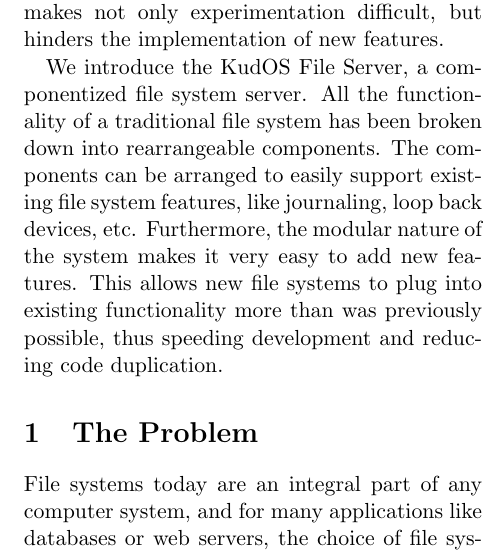
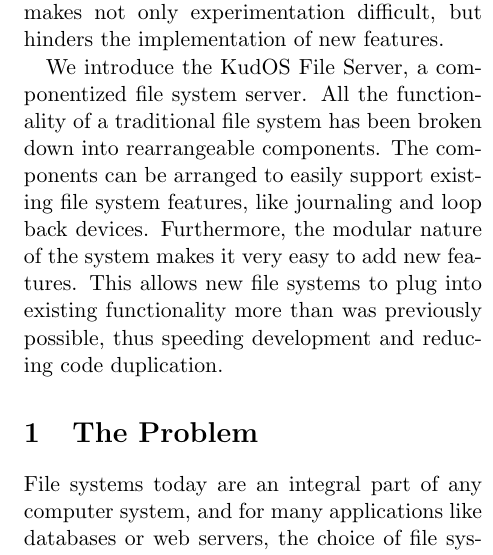
Before and after one commit to ucla-readable/fstitch-doc, a LaTeX paper (paper/paper.tex, which reads paper/intro.tex): part of one column of page 1 of 14, cut so that both start at the same text. Compiled offline with pdfLaTeX.

Commit message:
r982: no more 'etc'

```diff
--- a/paper/intro.tex
+++ b/paper/intro.tex
@@ -7,7 +7,7 @@
 We introduce the KudOS File Server, a componentized file system server. All the
 functionality of a traditional file system has been broken down into
 rearrangeable components. The components can be arranged to easily support
-existing file system features, like journaling, loop back devices, etc.
+existing file system features, like journaling and loop back devices.
 Furthermore, the modular nature of the system makes it very easy to add new
 features. This allows new file systems to plug into existing functionality more
 than was previously possible, thus speeding development and reducing code
```
